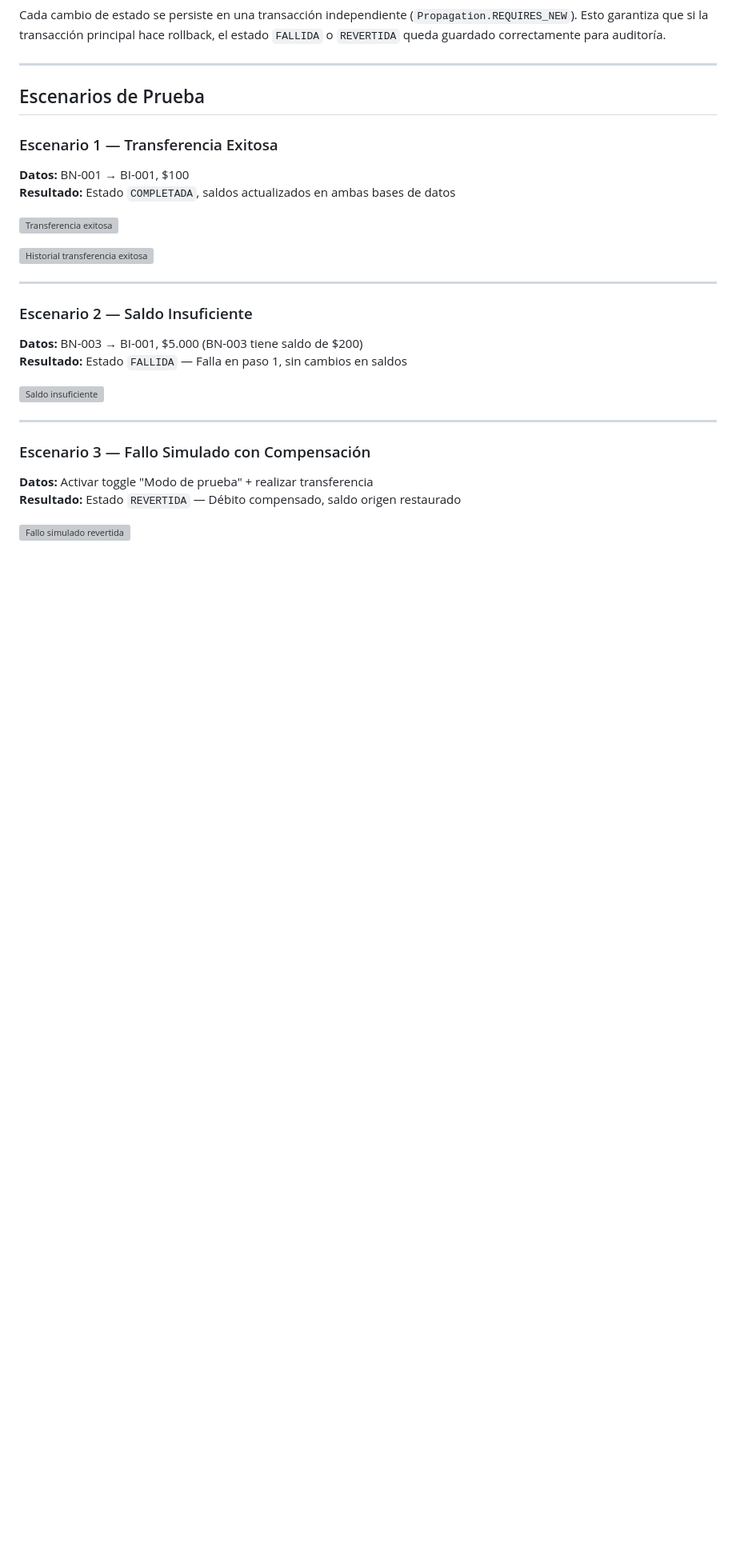
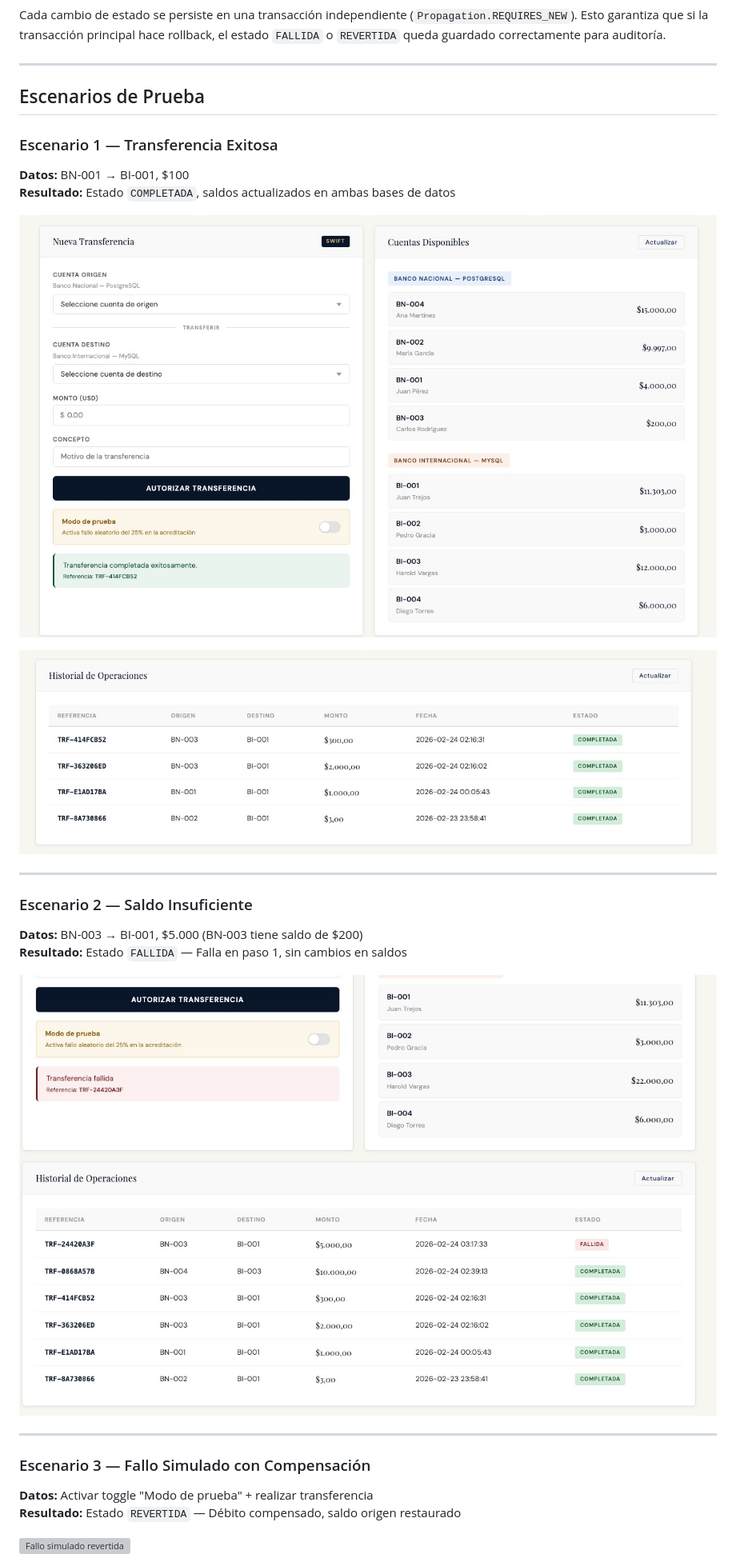
Before and after one commit to DiomedesDia/taller-javeriana, a Markdown page: readme.md, the part around one of its changes. Shown at 80% size. Drawn GitHub-style; blank space fills up the shorter version; grey boxes are pictures that could not be loaded.

```diff
--- a/readme.md
+++ b/readme.md
@@ -242,9 +247,9 @@ Cada cambio de estado se persiste en una transacción independiente (`Propagatio
 **Datos:** BN-001 → BI-001, $100
 **Resultado:** Estado `COMPLETADA`, saldos actualizados en ambas bases de datos
 
-![Transferencia exitosa](Escenario1.jpge)
+![Transferencia exitosa](Escenario1.jpeg)
 
-![Historial transferencia exitosa](Historial1.jpge)
+![Historial transferencia exitosa](Historia1.jpeg)
 
 ---
 
@@ -253,7 +258,7 @@ Cada cambio de estado se persiste en una transacción independiente (`Propagatio
 **Datos:** BN-003 → BI-001, $5.000 (BN-003 tiene saldo de $200)
 **Resultado:** Estado `FALLIDA` — Falla en paso 1, sin cambios en saldos
 
-![Saldo insuficiente](Escenario2.jpge)
+![Saldo insuficiente](Escenario2.jpeg)
 
 ---
 
```
Also changed, not shown: other parts of readme.md (+18 -16 lines).
